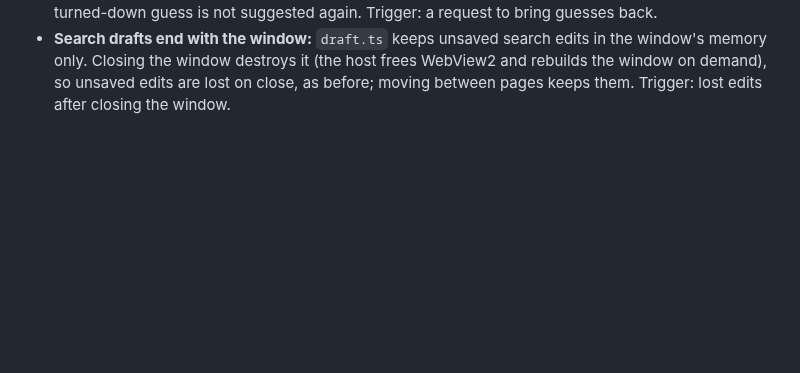
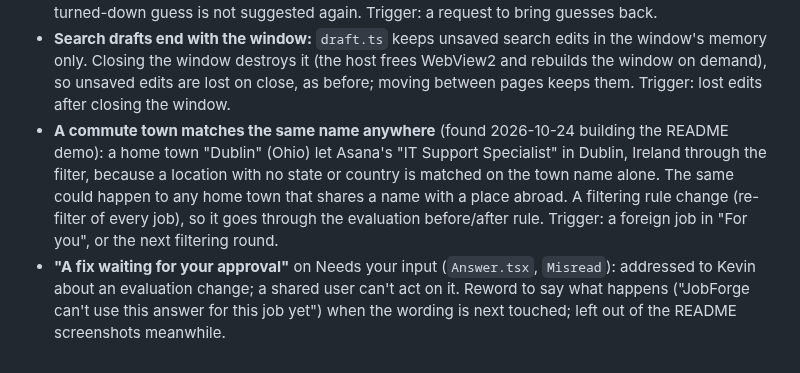
Before and after one commit to Wood-Kevin/jobforge, a Markdown page: DEFERRED_COMPLEXITY.md, the part around the change. GitHub-like rendering; blank space fills up the shorter version.

```diff
--- a/DEFERRED_COMPLEXITY.md
+++ b/DEFERRED_COMPLEXITY.md
@@ -549,3 +549,11 @@ Five steps from Kevin's UX review and mockup (SPEC change log, "UX redesign step
 - **Search drafts end with the window:** `draft.ts` keeps unsaved search edits in the window's memory only. Closing
   the window destroys it (the host frees WebView2 and rebuilds the window on demand), so unsaved edits are lost on
   close, as before; moving between pages keeps them. Trigger: lost edits after closing the window.
+- **A commute town matches the same name anywhere** (found 2026-10-24 building the README demo): a home town
+  "Dublin" (Ohio) let Asana's "IT Support Specialist" in Dublin, Ireland through the filter, because a location
+  with no state or country is matched on the town name alone. The same could happen to any home town that shares a
+  name with a place abroad. A filtering rule change (re-filter of every job), so it goes through the evaluation
+  before/after rule. Trigger: a foreign job in "For you", or the next filtering round.
+- **"A fix waiting for your approval"** on Needs your input (`Answer.tsx`, `Misread`): addressed to Kevin about an
+  evaluation change; a shared user can't act on it. Reword to say what happens ("JobForge can't use this answer for
+  this job yet") when the wording is next touched; left out of the README screenshots meanwhile.
```
Also changed, not shown: README.md (+14 -0 lines), SPEC.md (+1 -0 lines), docs/screenshots/job.png (added), docs/screenshots/jobs.png (added), docs/screenshots/profile.png (added), docs/screenshots/setup.png (added), 1 other file.
